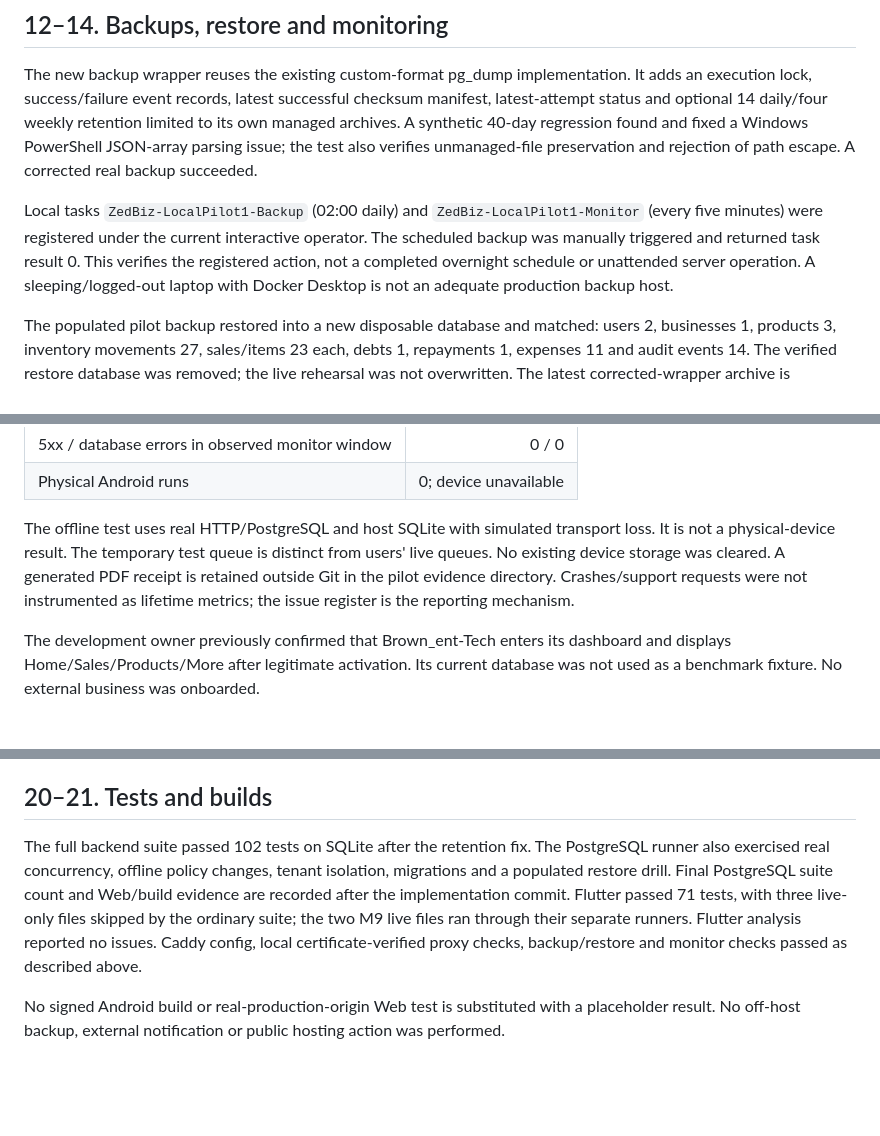
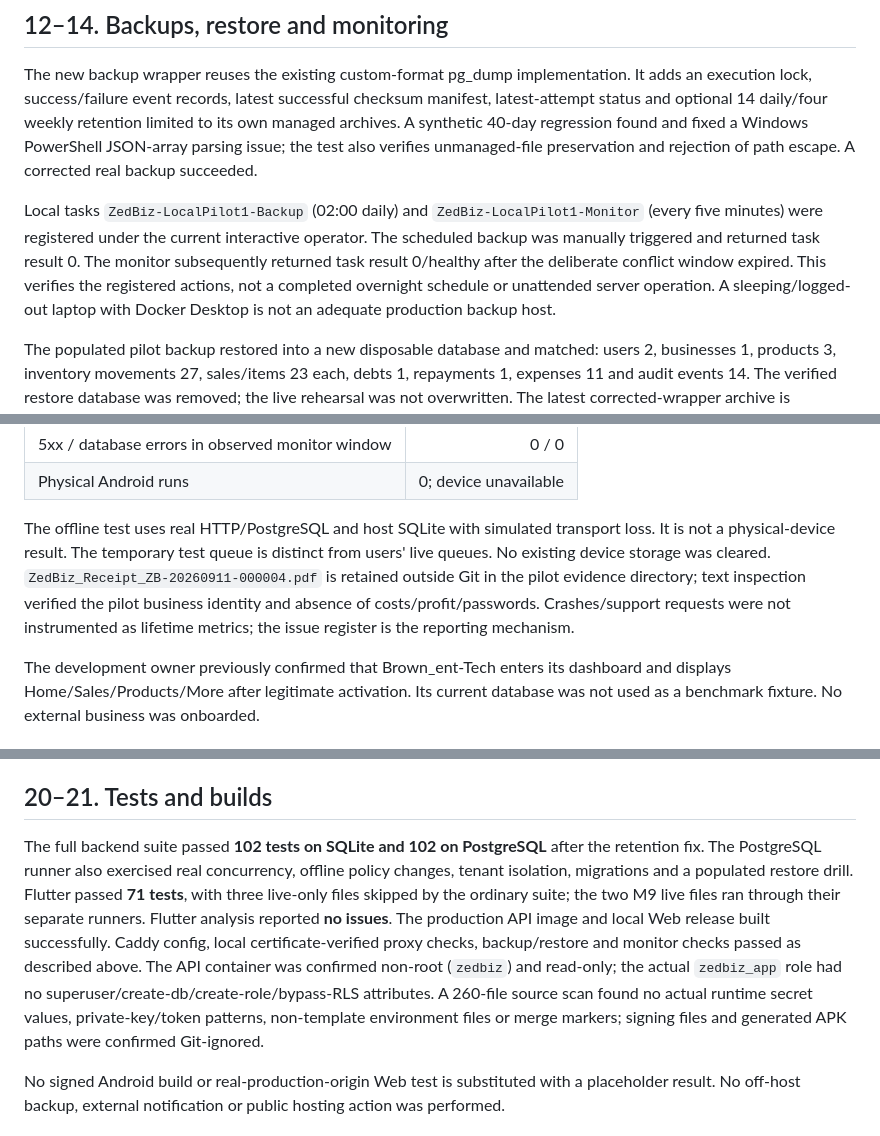
Before and after one commit to erickchoongo/zedbiz, a Markdown page: docs/pilot-milestone-1-report.md, 3 parts joined by grey strips. GitHub-like rendering; blank space fills up the shorter version.

```diff
--- a/docs/pilot-milestone-1-report.md
+++ b/docs/pilot-milestone-1-report.md
@@ -36,7 +38,7 @@ The release wrapper reads app version/build from `pubspec.yaml`, identifies the
 
 The new backup wrapper reuses the existing custom-format pg_dump implementation. It adds an execution lock, success/failure event records, latest successful checksum manifest, latest-attempt status and optional 14 daily/four weekly retention limited to its own managed archives. A synthetic 40-day regression found and fixed a Windows PowerShell JSON-array parsing issue; the test also verifies unmanaged-file preservation and rejection of path escape. A corrected real backup succeeded.
 
-Local tasks `ZedBiz-LocalPilot1-Backup` (02:00 daily) and `ZedBiz-LocalPilot1-Monitor` (every five minutes) were registered under the current interactive operator. The scheduled backup was manually triggered and returned task result 0. This verifies the registered action, not a completed overnight schedule or unattended server operation. A sleeping/logged-out laptop with Docker Desktop is not an adequate production backup host.
+Local tasks `ZedBiz-LocalPilot1-Backup` (02:00 daily) and `ZedBiz-LocalPilot1-Monitor` (every five minutes) were registered under the current interactive operator. The scheduled backup was manually triggered and returned task result 0. The monitor subsequently returned task result 0/healthy after the deliberate conflict window expired. This verifies the registered actions, not a completed overnight schedule or unattended server operation. A sleeping/logged-out laptop with Docker Desktop is not an adequate production backup host.
 
 The populated pilot backup restored into a new disposable database and matched: users 2, businesses 1, products 3, inventory movements 27, sales/items 23 each, debts 1, repayments 1, expenses 11 and audit events 14. The verified restore database was removed; the live rehearsal was not overwritten. The latest corrected-wrapper archive is `zedbiz_2026-09-11_105818_7fd6bbef.dump`. Daily retention can later supersede the initially restored archive; logs retain the drill evidence. A separate disposable M9 PostgreSQL regression fixture also passed backup/restore.
 
@@ -61,7 +63,7 @@ The workflow created products/opening stock, added stock, cash/mobile-money/onli
 | 5xx / database errors in observed monitor window | 0 / 0 |
 | Physical Android runs | 0; device unavailable |
 
-The offline test uses real HTTP/PostgreSQL and host SQLite with simulated transport loss. It is not a physical-device result. The temporary test queue is distinct from users' live queues. No existing device storage was cleared. A generated PDF receipt is retained outside Git in the pilot evidence directory. Crashes/support requests were not instrumented as lifetime metrics; the issue register is the reporting mechanism.
+The offline test uses real HTTP/PostgreSQL and host SQLite with simulated transport loss. It is not a physical-device result. The temporary test queue is distinct from users' live queues. No existing device storage was cleared. `ZedBiz_Receipt_ZB-20260911-000004.pdf` is retained outside Git in the pilot evidence directory; text inspection verified the pilot business identity and absence of costs/profit/passwords. Crashes/support requests were not instrumented as lifetime metrics; the issue register is the reporting mechanism.
 
 The development owner previously confirmed that Brown_ent-Tech enters its dashboard and displays Home/Sales/Products/More after legitimate activation. Its current database was not used as a benchmark fixture. No external business was onboarded.
 
@@ -73,7 +75,7 @@ Existing operational navigation is functional. Inventory, repayments and receipt
 
 ## 20–21. Tests and builds
 
-The full backend suite passed 102 tests on SQLite after the retention fix. The PostgreSQL runner also exercised real concurrency, offline policy changes, tenant isolation, migrations and a populated restore drill. Final PostgreSQL suite count and Web/build evidence are recorded after the implementation commit. Flutter passed 71 tests, with three live-only files skipped by the ordinary suite; the two M9 live files ran through their separate runners. Flutter analysis reported no issues. Caddy config, local certificate-verified proxy checks, backup/restore and monitor checks passed as described above.
+The full backend suite passed **102 tests on SQLite and 102 on PostgreSQL** after the retention fix. The PostgreSQL runner also exercised real concurrency, offline policy changes, tenant isolation, migrations and a populated restore drill. Flutter passed **71 tests**, with three live-only files skipped by the ordinary suite; the two M9 live files ran through their separate runners. Flutter analysis reported **no issues**. The production API image and local Web release built successfully. Caddy config, local certificate-verified proxy checks, backup/restore and monitor checks passed as described above. The API container was confirmed non-root (`zedbiz`) and read-only; the actual `zedbiz_app` role had no superuser/create-db/create-role/bypass-RLS attributes. A 260-file source scan found no actual runtime secret values, private-key/token patterns, non-template environment files or merge markers; signing files and generated APK paths were confirmed Git-ignored.
 
 No signed Android build or real-production-origin Web test is substituted with a placeholder result. No off-host backup, external notification or public hosting action was performed.
 
```
Also changed, not shown: other parts of docs/pilot-milestone-1-report.md (+20 -3 lines), docs/pilot-issues.md (+4 -2 lines).
